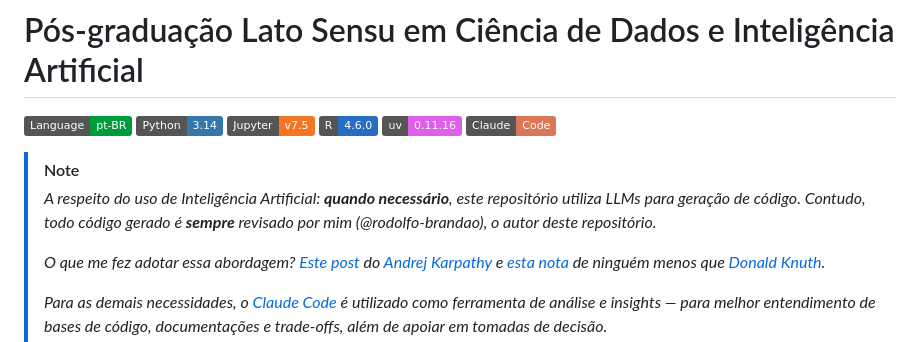
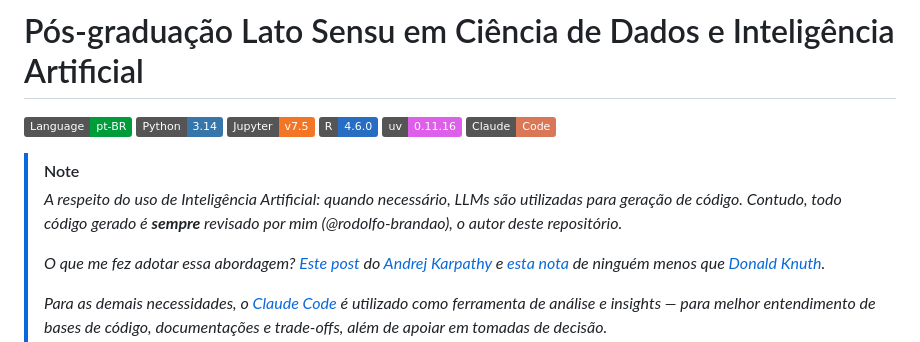
Before and after one commit to rodolfo-brandao/pos-graduacao, a Markdown page: README.md, the part around one of its changes. GitHub-like rendering; badges without logos.

```diff
--- a/README.md
+++ b/README.md
@@ -8,7 +8,7 @@
 ![Claude Code](https://img.shields.io/badge/Claude-Code-D97757?logo=claude&logoColor=white)
 
 > [!NOTE]
-> _A respeito do uso de Inteligência Artificial: **quando necessário**, este repositório utiliza LLMs para geração de código. Contudo, todo código gerado é **sempre** revisado por mim (@rodolfo-brandao), o autor deste repositório._
+> _A respeito do uso de Inteligência Artificial: quando necessário, LLMs são utilizadas para geração de código. Contudo, todo código gerado é **sempre** revisado por mim (@rodolfo-brandao), o autor deste repositório._
 >
 >_O que me fez adotar essa abordagem? [Este post](https://x.com/karpathy/status/2015883857489522876) do [Andrej Karpathy](https://github.com/karpathy) e [esta nota](https://www-cs-faculty.stanford.edu/~knuth/papers/claude-cycles.pdf) de ninguém menos que [Donald Knuth](https://en.wikipedia.org/wiki/Donald_Knuth)._
 >
```
Also changed, not shown: other parts of README.md (+3 -3 lines).
